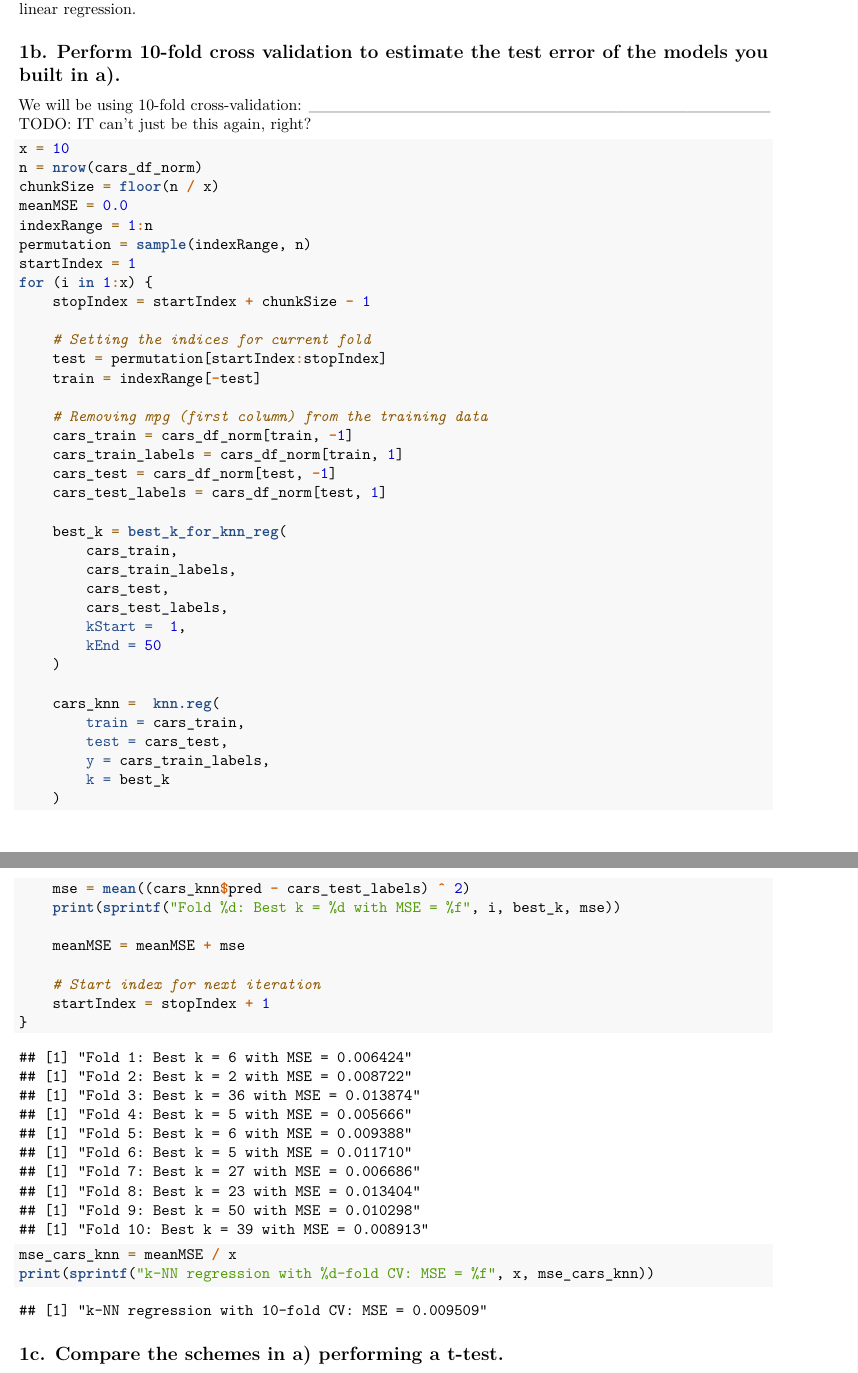
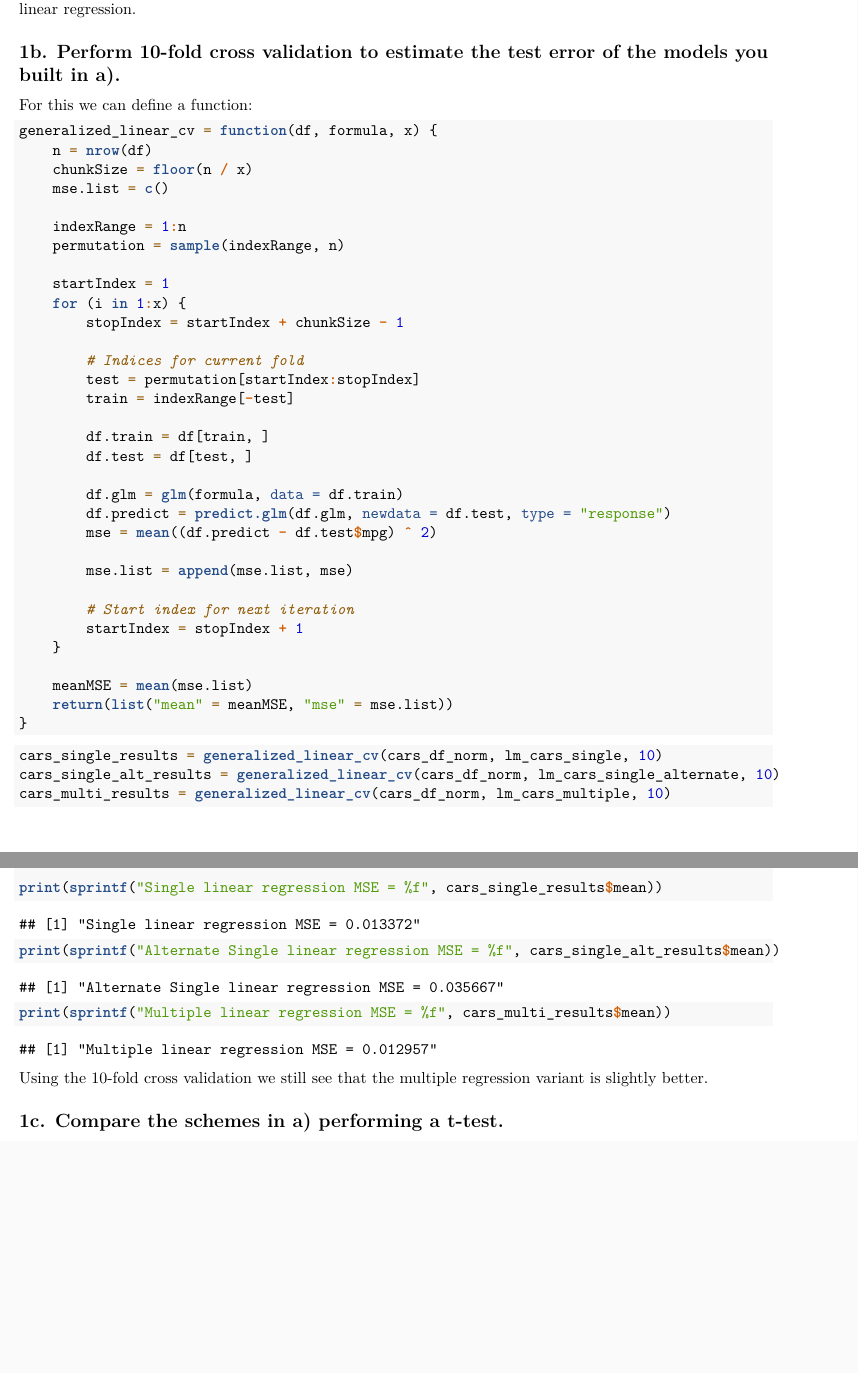
Before and after one commit to Brian6330/Statistical_Learning_Methods_With_R, an R Markdown document (Exercises/7/exercise_7_BS.Rmd): two parts of pages 6 and 7 of 9 before the commit and two parts of pages 6 and 7 of 10 after it, joined at a grey line, cut so that both start at the same text, the shorter picture padded with empty space. Rendered offline with R 4.5, knitr and Pandoc, then LaTeX, with nearby package versions; some code elsewhere in the file could not run offline.

Commit message:
7: Finish the exercise with glm

````diff
--- a/Exercises/7/exercise_7_BS.Rmd
+++ b/Exercises/7/exercise_7_BS.Rmd
@@ -144,56 +140,57 @@ Also, weight is better suited than acceleration for single linear regression.
 
 ## 1b. Perform 10-fold cross validation to estimate the test error of the models you built in a).
 
-We will be using 10-fold cross-validation:
-_______________________________________
-TODO: IT can't just be this again, right?
+For this we can define a function:
+
 ```{r}
-x = 10
-n = nrow(cars_df_norm)
-chunkSize = floor(n / x)
-meanMSE = 0.0
-indexRange = 1:n
-permutation = sample(indexRange, n)
-startIndex = 1
-for (i in 1:x) {
-	stopIndex = startIndex + chunkSize - 1
+generalized_linear_cv = function(df, formula, x) {
+	n = nrow(df)
+	chunkSize = floor(n / x)
+	mse.list = c()
 
-	# Setting the indices for current fold
-	test = permutation[startIndex:stopIndex]
-	train = indexRange[-test]
+	indexRange = 1:n
+	permutation = sample(indexRange, n)
 
-	# Removing mpg (first column) from the training data
-	cars_train = cars_df_norm[train, -1]
-	cars_train_labels = cars_df_norm[train, 1]
-	cars_test = cars_df_norm[test, -1]
-	cars_test_labels = cars_df_norm[test, 1]
+	startIndex = 1
+	for (i in 1:x) {
+		stopIndex = startIndex + chunkSize - 1
 
-	best_k = best_k_for_knn_reg(
-		cars_train,
-		cars_train_labels,
-		cars_test,
-		cars_test_labels,
-		kStart =  1,
-		kEnd = 50
-	)
+		# Indices for current fold
+		test = permutation[startIndex:stopIndex]
+		train = indexRange[-test]
 
-	cars_knn =  knn.reg(
-		train = cars_train,
-		test = cars_test,
-		y = cars_train_labels,
-		k = best_k
-	)
-	mse = mean((cars_knn$pred - cars_test_labels) ^ 2)
-	print(sprintf("Fold %d: Best k = %d with MSE = %f", i, best_k, mse))
+		df.train = df[train, ]
+		df.test = df[test, ]
 
-	meanMSE = meanMSE + mse
+		df.glm = glm(formula, data = df.train)
+		df.predict = predict.glm(df.glm, newdata = df.test, type = "response")
+		mse = mean((df.predict - df.test$mpg) ^ 2)
 
-	# Start index for next iteration
-	startIndex = stopIndex + 1
+		mse.list = append(mse.list, mse)
+
+		# Start index for next iteration
+		startIndex = stopIndex + 1
+	}
+
+	meanMSE = mean(mse.list)
+	return(list("mean" = meanMSE, "mse" = mse.list))
 }
-mse_cars_knn = meanMSE / x
-print(sprintf("k-NN regression with %d-fold CV: MSE = %f", x, mse_cars_knn))
 ```
+
+
+
+```{r}
+cars_single_results = generalized_linear_cv(cars_df_norm, lm_cars_single, 10)
+cars_single_alt_results = generalized_linear_cv(cars_df_norm, lm_cars_single_alternate, 10)
+cars_multi_results = generalized_linear_cv(cars_df_norm, lm_cars_multiple, 10)
+
+
+print(sprintf("Single linear regression MSE = %f", cars_single_results$mean))
+print(sprintf("Alternate Single linear regression MSE = %f", cars_single_alt_results$mean))
+print(sprintf("Multiple linear regression MSE = %f", cars_multi_results$mean))
+```
+
+Using the 10-fold cross validation we still see that the multiple regression variant is slightly better.
 
 
 
````
Also changed, not shown: Exercises/7/exercise_7_BS.pdf (added), Exercises/7/exercise_7_BS.Rmd (17 more changed lines).
